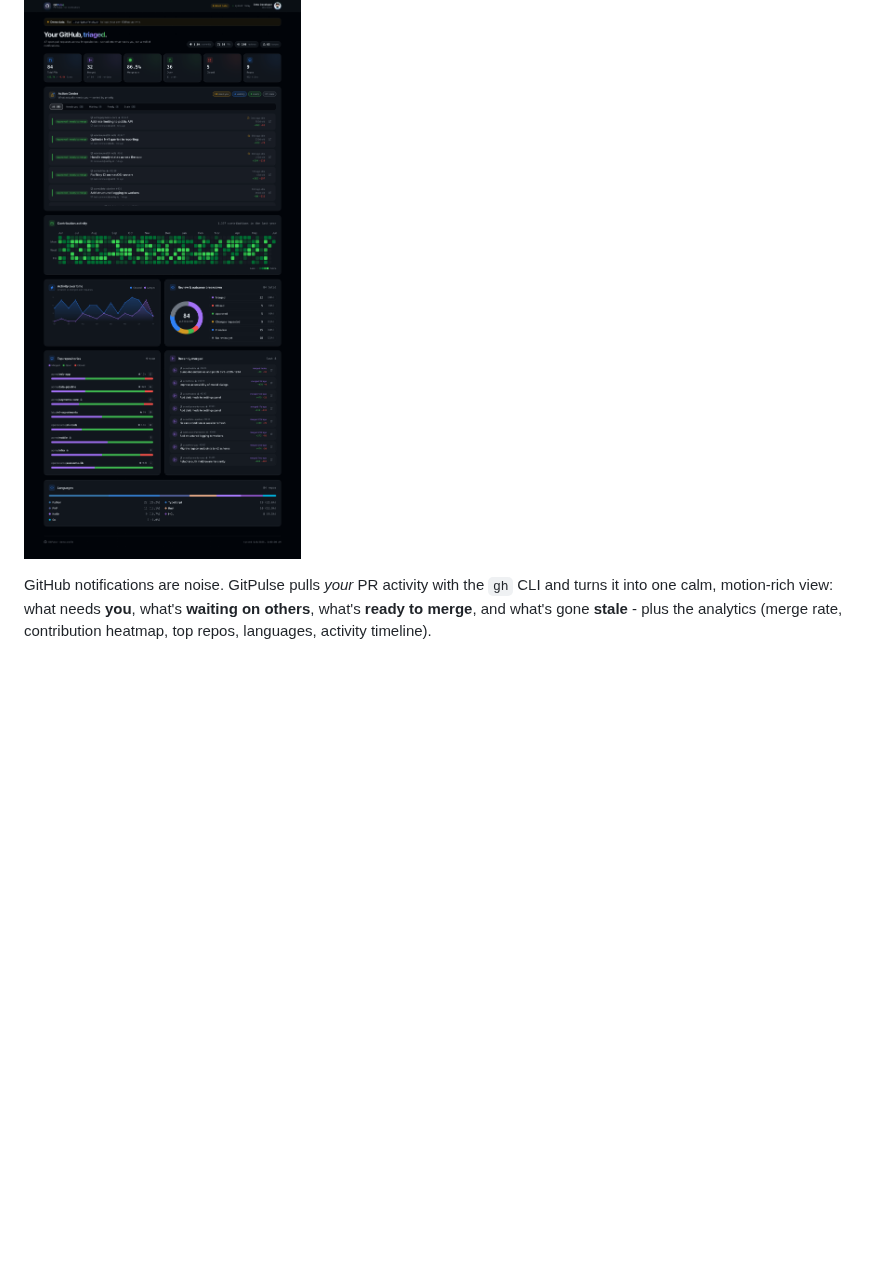
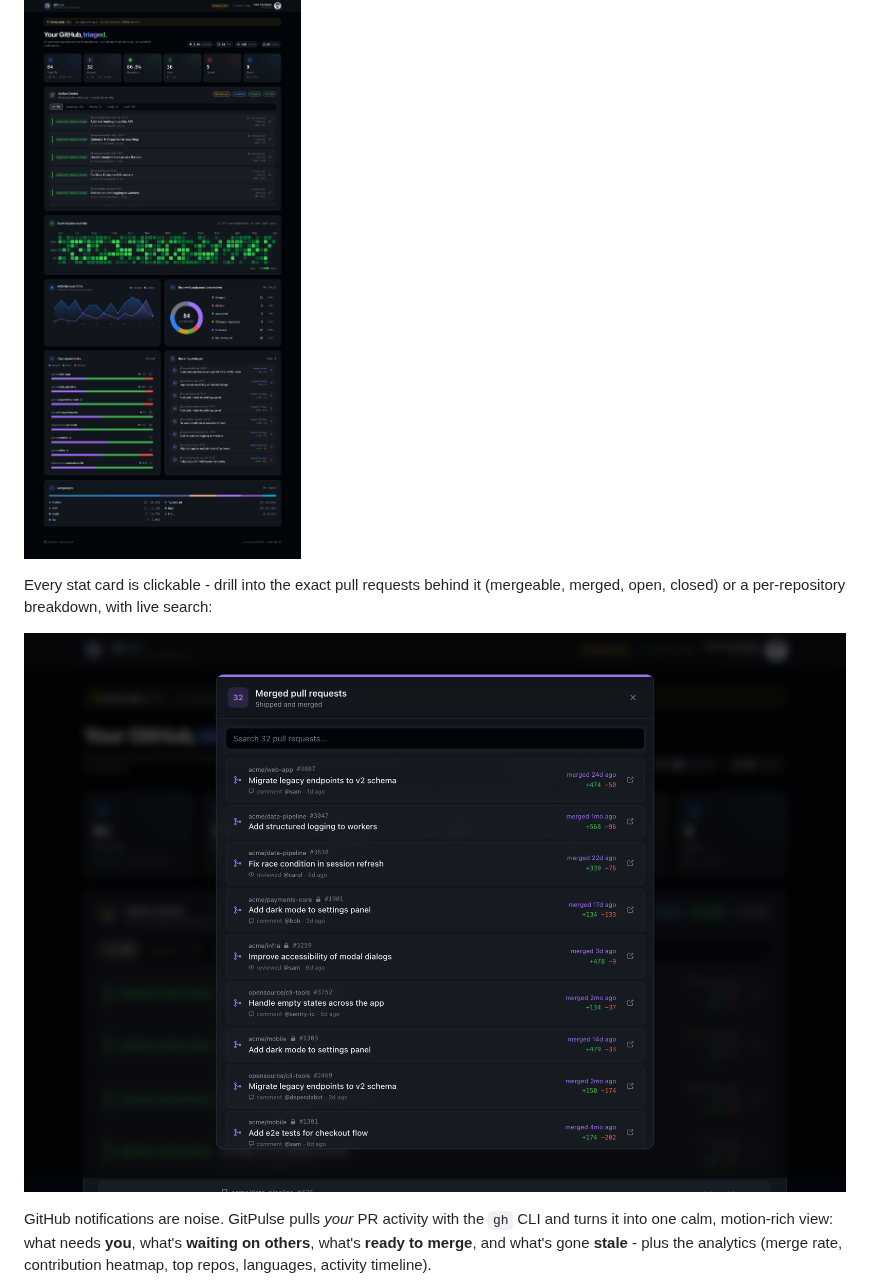
Before and after one commit to momenbasel/gitpulse, a Markdown page: README.md, the part around the change. GitHub-like rendering; pictures changed too: docs/modal.png (added); blank space fills up the shorter version.

```diff
--- a/README.md
+++ b/README.md
@@ -3,6 +3,10 @@
 **An animated GitHub pull-request triage dashboard. Replaces messy GitHub notifications with a prioritized action center.**
 
 ![GitPulse dashboard](docs/cover.png)
+
+Every stat card is clickable - drill into the exact pull requests behind it (mergeable, merged, open, closed) or a per-repository breakdown, with live search:
+
+![Drill-down modal](docs/modal.png)
 
 GitHub notifications are noise. GitPulse pulls *your* PR activity with the `gh` CLI and turns it into one calm, motion-rich view: what needs **you**, what's **waiting on others**, what's **ready to merge**, and what's gone **stale** - plus the analytics (merge rate, contribution heatmap, top repos, languages, activity timeline).
 
```
Also changed, not shown: 3 other files.
